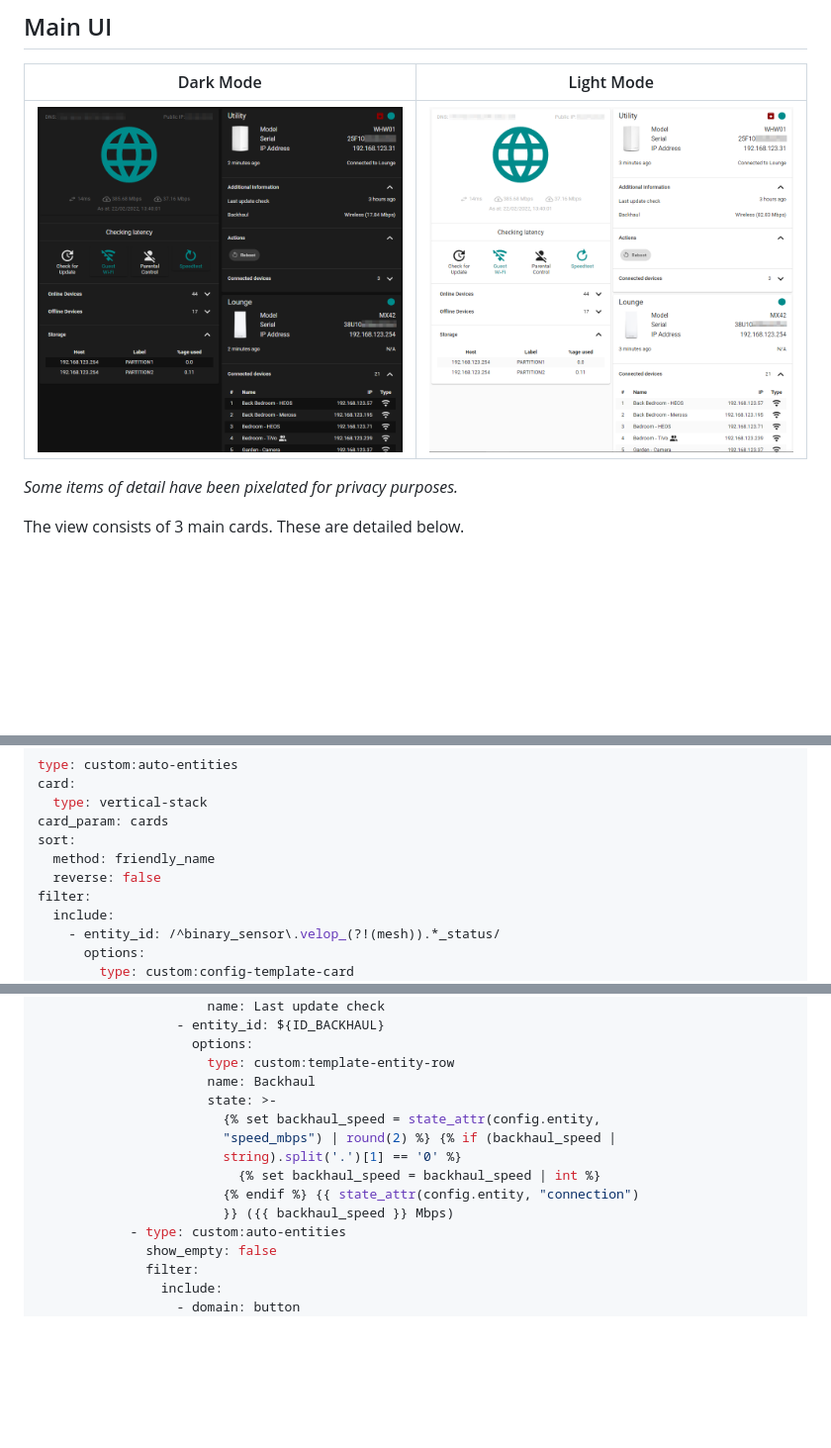
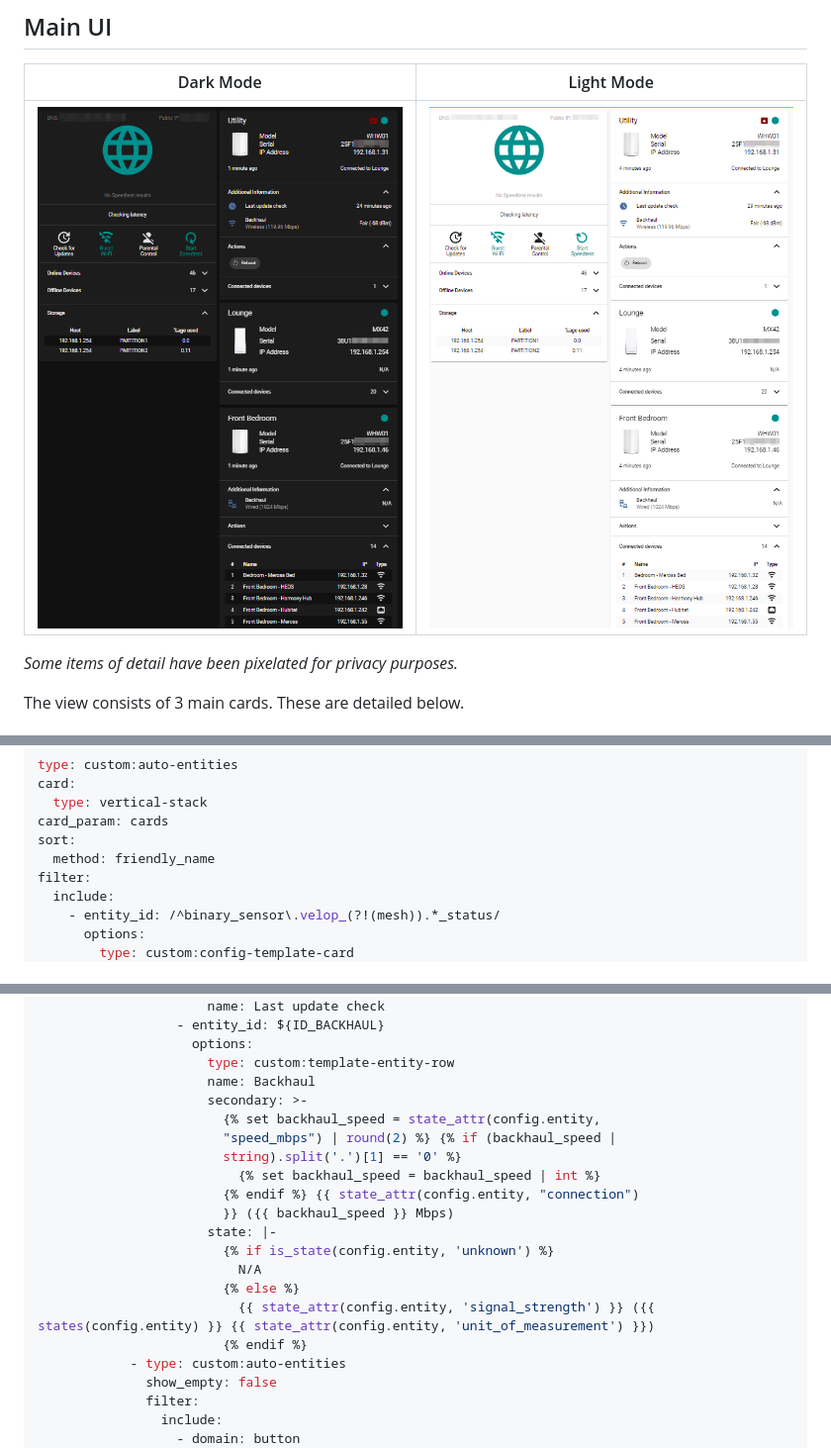
Before and after one commit to uvjim/linksys_velop, a Markdown page: README.md, 3 parts joined by grey strips. Shown at 99% size. GitHub-like rendering; pictures changed too: images/lovelace_dark.png, images/lovelace_light.png; folded sections open; blank space fills up the shorter version.

Commit message:
update card3

```diff
--- a/README.md
+++ b/README.md
@@ -689,7 +689,6 @@ card:
 card_param: cards
 sort:
   method: friendly_name
-  reverse: false
 filter:
   include:
     - entity_id: /^binary_sensor\.velop_(?!(mesh)).*_status/
@@ -912,13 +911,19 @@ filter:
                     options:
                       type: custom:template-entity-row
                       name: Backhaul
-                      state: >-
+                      secondary: >-
                         {% set backhaul_speed = state_attr(config.entity,
                         "speed_mbps") | round(2) %} {% if (backhaul_speed |
                         string).split('.')[1] == '0' %}
                           {% set backhaul_speed = backhaul_speed | int %}
                         {% endif %} {{ state_attr(config.entity, "connection")
                         }} ({{ backhaul_speed }} Mbps)
+                      state: |-
+                        {% if is_state(config.entity, 'unknown') %}
+                          N/A
+                        {% else %}
+                          {{ state_attr(config.entity, 'signal_strength') }} ({{ states(config.entity) }} {{ state_attr(config.entity, 'unit_of_measurement') }})
+                        {% endif %}
             - type: custom:auto-entities
               show_empty: false
               filter:
```
